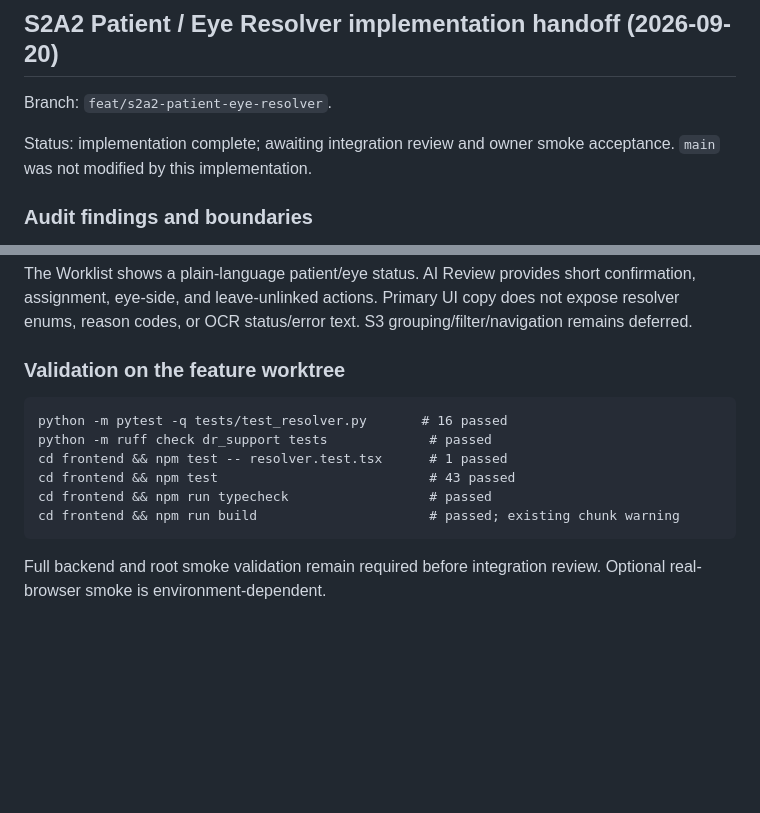
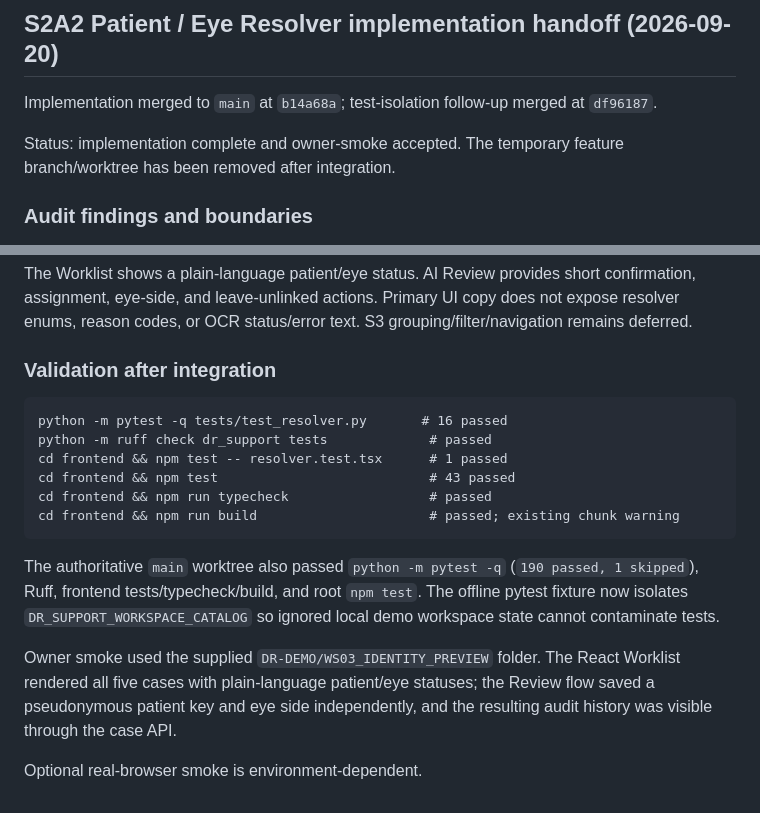
Before and after one commit to siriponsri/dr-support-screening-poc, a Markdown page: HANDOFF.md, 2 parts joined by grey strips. GitHub-like rendering; blank space fills up the shorter version.

Commit message:
docs: close out S2A2 integration handoff

````diff
--- a/HANDOFF.md
+++ b/HANDOFF.md
@@ -222,10 +222,11 @@ python -m pytest -q tests/test_browser_ui.py # skipped; browser unavailable
 
 ## S2A2 Patient / Eye Resolver implementation handoff (2026-09-20)
 
-Branch: `feat/s2a2-patient-eye-resolver`.
+Implementation merged to `main` at `b14a68a`; test-isolation follow-up merged at
+`df96187`.
 
-Status: implementation complete; awaiting integration review and owner smoke
-acceptance. `main` was not modified by this implementation.
+Status: implementation complete and owner-smoke accepted. The temporary feature
+branch/worktree has been removed after integration.
 
 ### Audit findings and boundaries
 
@@ -284,7 +285,7 @@ short confirmation, assignment, eye-side, and leave-unlinked actions. Primary
 UI copy does not expose resolver enums, reason codes, or OCR status/error text.
 S3 grouping/filter/navigation remains deferred.
 
-### Validation on the feature worktree
+### Validation after integration
 
 ```text
 python -m pytest -q tests/test_resolver.py       # 16 passed
@@ -295,5 +296,14 @@ cd frontend && npm run typecheck                  # passed
 cd frontend && npm run build                      # passed; existing chunk warning
 ```
 
-Full backend and root smoke validation remain required before integration
-review. Optional real-browser smoke is environment-dependent.
+The authoritative `main` worktree also passed `python -m pytest -q` (`190
+passed, 1 skipped`), Ruff, frontend tests/typecheck/build, and root `npm test`.
+The offline pytest fixture now isolates `DR_SUPPORT_WORKSPACE_CATALOG` so ignored
+local demo workspace state cannot contaminate tests.
+
+Owner smoke used the supplied `DR-DEMO/WS03_IDENTITY_PREVIEW` folder. The React
+Worklist rendered all five cases with plain-language patient/eye statuses; the
+Review flow saved a pseudonymous patient key and eye side independently, and
+the resulting audit history was visible through the case API.
+
+Optional real-browser smoke is environment-dependent.
````
